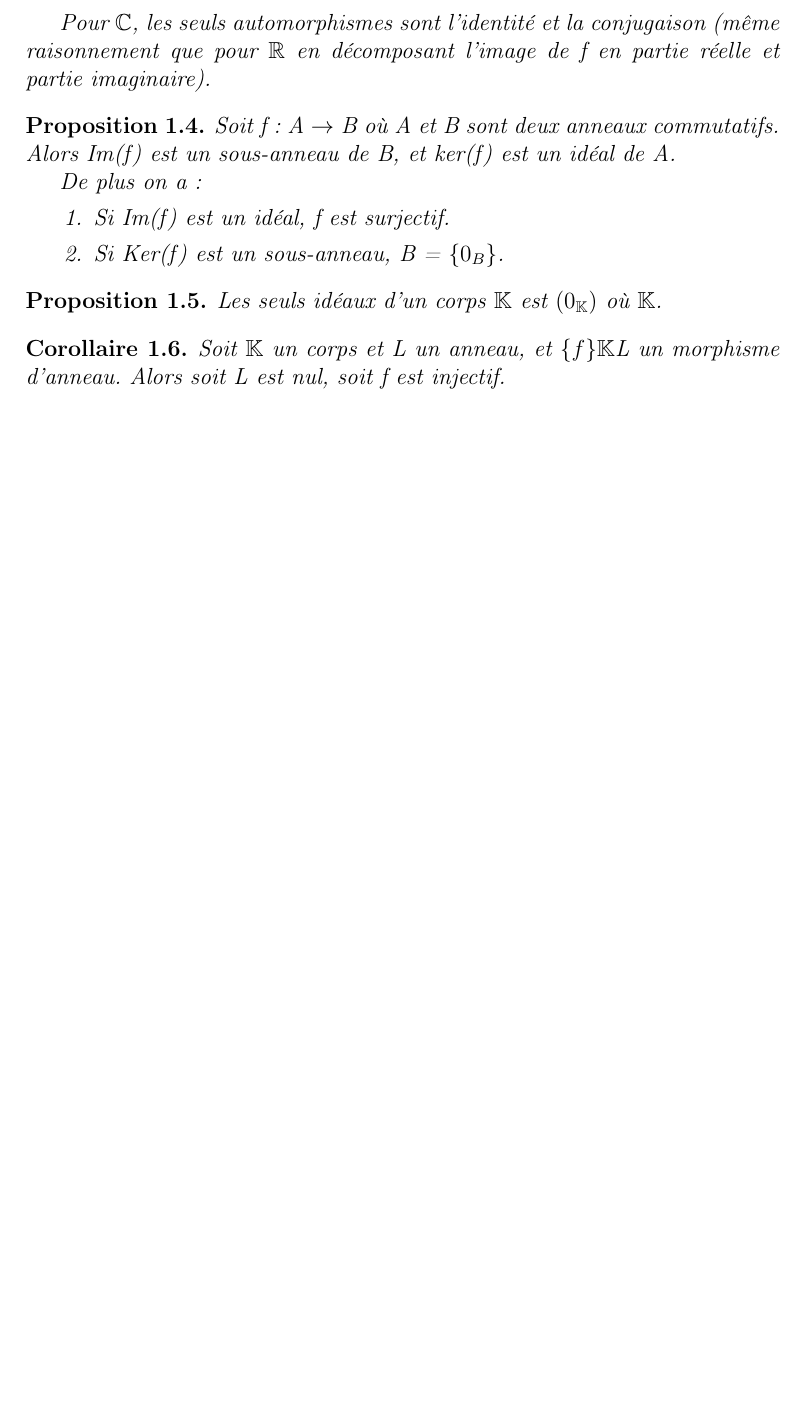
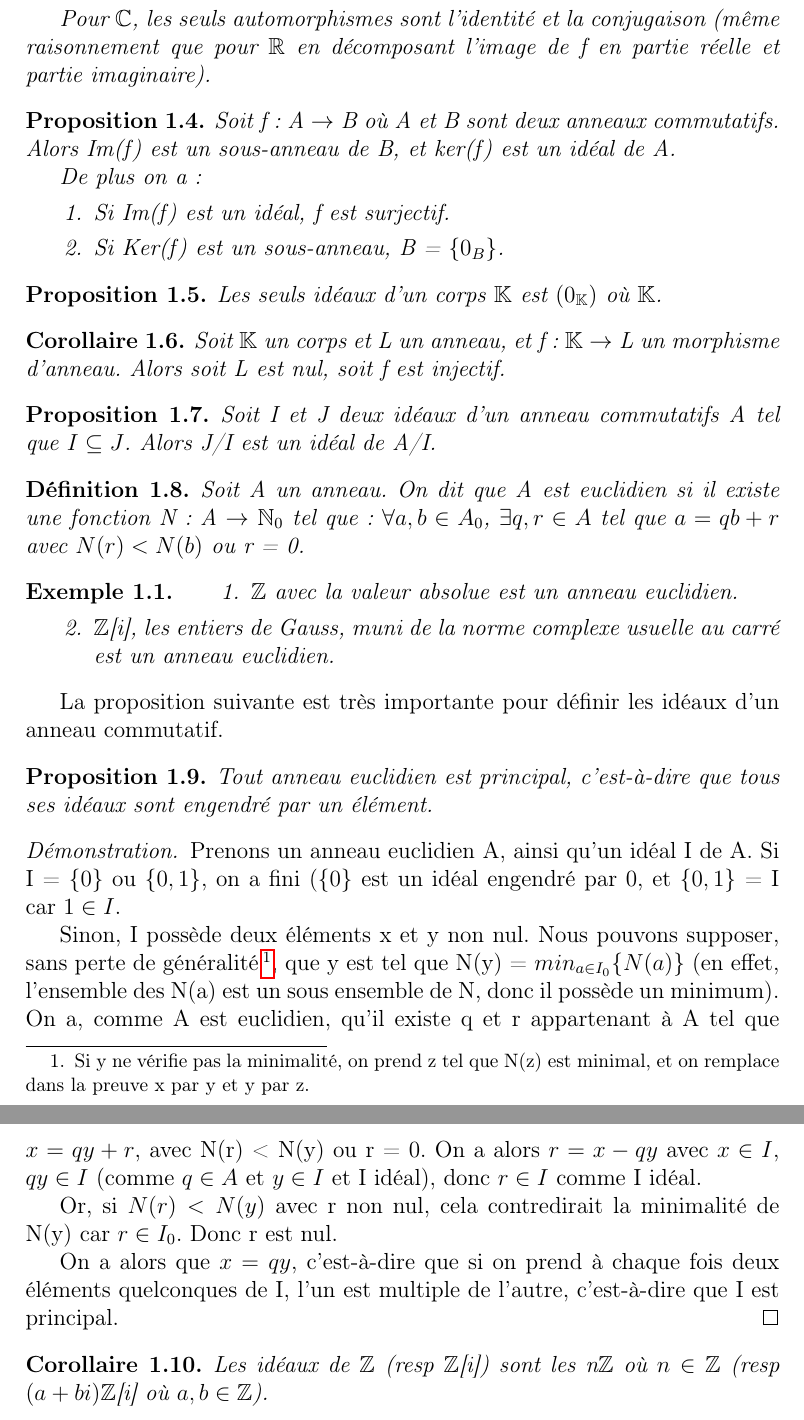
Before and after one commit to Open-Courses/Algebre.III, a LaTeX paper (src/main.tex): part of page 2 of 2 before the commit and two parts of pages 2 and 3 of 3 after it, the two joined at a grey line, cut so that both start at the same text, the shorter picture padded with empty space. Compiled offline with pdfLaTeX.

Commit message:
default message

```diff
--- a/src/main.tex
+++ b/src/main.tex
@@ -92,7 +94,64 @@
 \end{proposition}
 
 \begin{corollary}
-	Soit $\mathbb{K}$ un corps et L un anneau, et \GSset{f}{$\mathbb{K}$}{L} un
-	morphisme d'anneau. Alors soit L est nul, soit f est injectif.
+	Soit $\mathbb{K}$ un corps et L un anneau, et
+	\GSfunction{f}{$\mathbb{K}$}{L} un morphisme d'anneau. Alors soit L est nul,
+	soit f est injectif.
+\end{corollary}
+
+\begin{proposition}
+	Soit I et J deux idéaux d'un anneau commutatifs A tel que $I \subseteq J$.
+	Alors J/I est un idéal de A/I.
+\end{proposition}
+
+\begin{definition}
+	Soit A un anneau. On dit que A est euclidien si il existe une fonction
+	\GSfunction{N}{A}{$\naturel_{0}$} tel que : $\forall a, b \in A_{0}$, $\exists q,
+	r \in A$ tel que $a = qb + r$ avec $N(r) < N(b)$ ou r = 0.
+\end{definition}
+
+\begin{exemple}
+	\begin{enumerate}
+		\item $\integer$ avec la valeur absolue est un anneau euclidien.
+		\item $\integer$[i], les entiers de Gauss, muni de la norme complexe
+			usuelle au carré est un anneau euclidien.
+	\end{enumerate}
+\end{exemple}
+
+La proposition suivante est très importante pour définir les idéaux d'un anneau
+commutatif.
+
+\begin{proposition}
+	Tout anneau euclidien est principal, c'est-à-dire que tous ses idéaux sont
+	engendré par un élément.
+\end{proposition}
+
+\begin{proof}
+	Prenons un anneau euclidien A, ainsi qu'un idéal I de A. Si I = \GSset{0}
+	ou \GSset{0, 1}, on a fini (\GSset{0} est un idéal engendré par 0, et
+	\GSset{0, 1} = I car $1 \in I$.
+
+	Sinon, I possède deux éléments x et y non nul. Nous pouvons supposer, sans
+	perte de généralité\footnote{Si y ne vérifie pas la minimalité, on prend z
+	tel que N(z) est minimal, et on remplace dans la preuve x par y et y par
+z.}, que y est tel que N(y) = $\displaystyle min_{a \in I_{0}}$\GSset{N(a)} (en
+effet, l'ensemble des N(a) est un sous ensemble de N, donc il possède un
+minimum).
+	On a, comme A est euclidien, qu'il existe q et r appartenant à A tel que $x
+	= qy + r$, avec N(r) < N(y) ou r = 0.
+	On a alors $r = x - qy$ avec $x \in I$, $qy \in I$ (comme $q \in A$ et $y
+	\in I$ et I idéal), donc $r \in I$ comme I idéal.
+
+	Or, si $N(r) < N(y)$ avec r non nul, cela contredirait la minimalité de N(y)
+	car $r \in I_{0}$. Donc r est nul.
+
+	On a alors que $x = qy$, c'est-à-dire que si on prend à chaque fois deux
+	éléments quelconques de I, l'un est multiple de l'autre, c'est-à-dire que
+	I est principal.
+\end{proof}
+
+\begin{corollary}
+	Les idéaux de $\integer$ (resp $\integer$[i]) sont les n$\integer$ où $n \in
+	\integer$ (resp $(a+bi) \integer$[i] où $a, b \in \integer$).
 \end{corollary}
 \end{document}
```
Also changed, not shown: src/main.tex (4 more changed lines).
